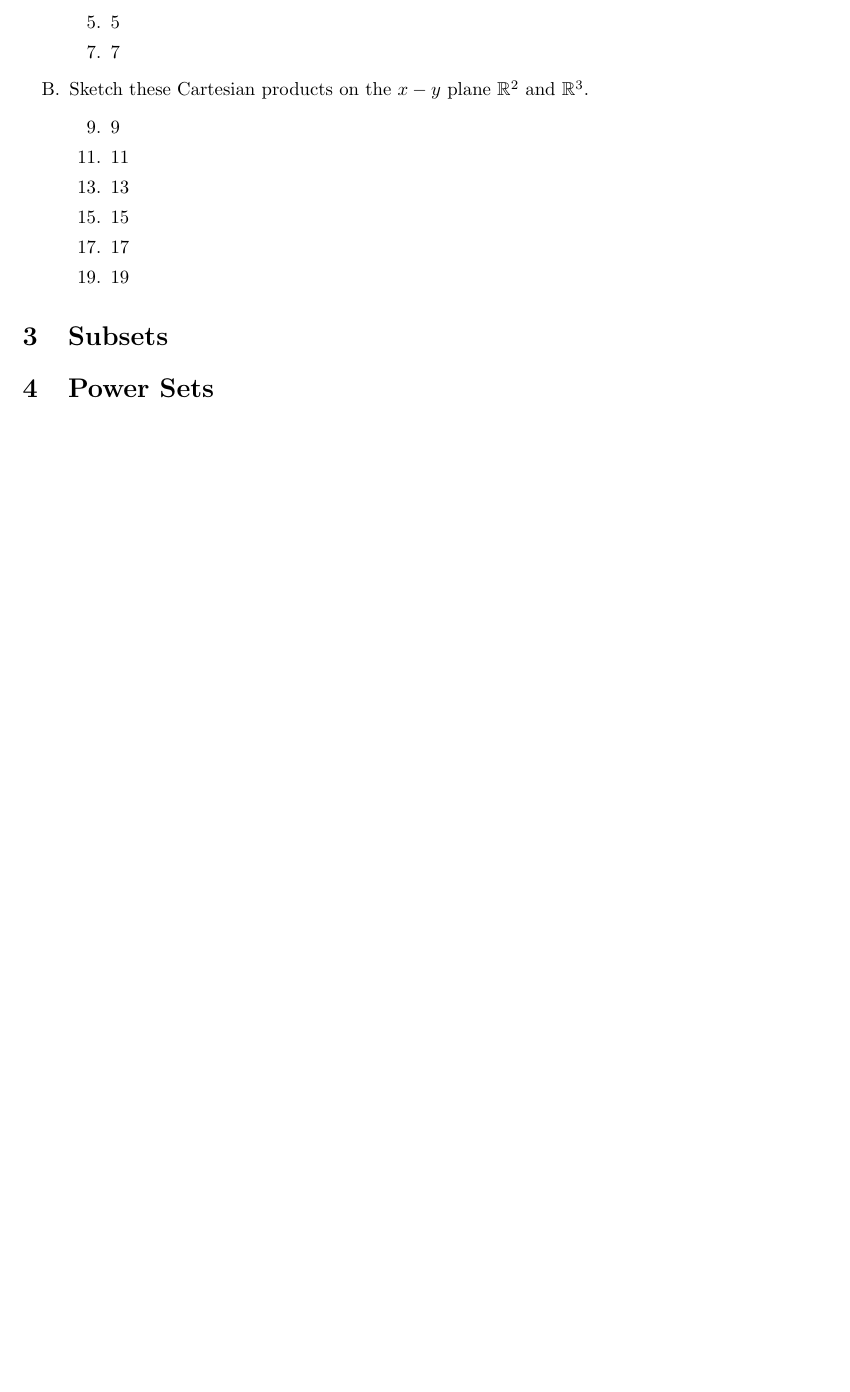
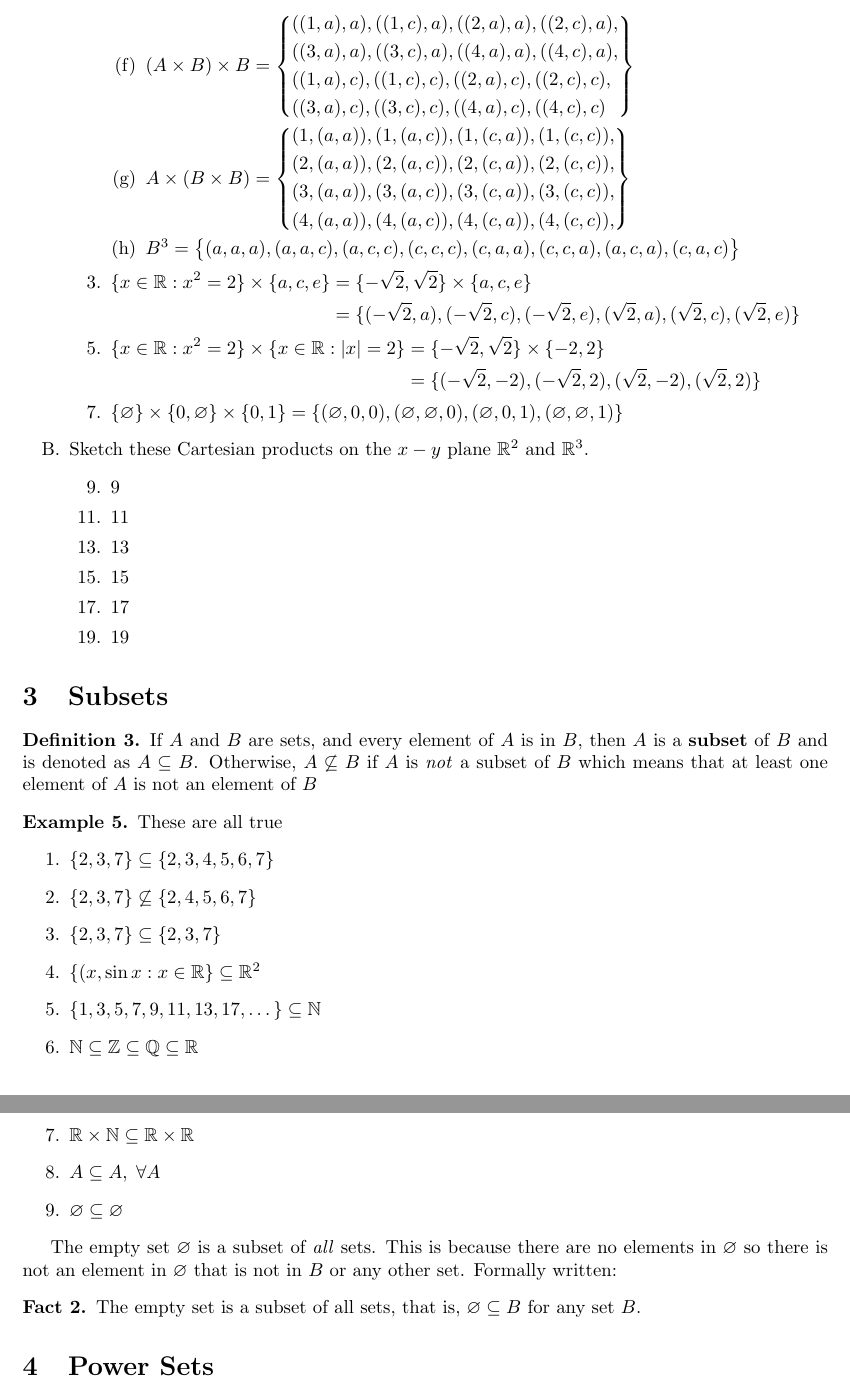
Before and after one commit to josephtule/math-notes, a LaTeX document (Math/Book of Proof - Hammack/Chapter 1 - Sets/chapter1_sets.tex): part of page 5 of 5 before the commit and two parts of pages 5 and 6 of 6 after it, the two joined at a grey line, cut at the place of the change, the shorter picture padded with empty space. Compiled offline with pdfLaTeX.

Commit message:
start subsets section

```diff
--- a/Math/Book of Proof - Hammack/Chapter 1 - Sets/chapter1_sets.tex
+++ b/Math/Book of Proof - Hammack/Chapter 1 - Sets/chapter1_sets.tex
@@ -330,13 +330,48 @@ Cartesian products can be made with other Cartesian products as well, for exampl
                         \end{aligned} \right\}$
                     \item $B \times B = \{(a,a),(a,c),(c,a),(c,c)\}$
                     \item $\varnothing \times B = \varnothing$
+                    \item $(A\times B)\times B =\left\{
+                            \begin{aligned}
+                                &( (1,a), a),( ( 1,c ), a),( (2,a), a),( (2,c), a), \\
+                                &( (3,a), a),( (3,c), a),( (4,a), a),( (4,c), a), \\
+                                &( (1,a), c),( ( 1,c ), c),( (2,a), c),( (2,c), c),\\
+                                &( (3,a), c),( (3,c), c),( (4,a), c),( (4,c), c) \\
+                        \end{aligned}\right\}$
+                    \item $A \times (B \times B) = \left\{
+                            \begin{aligned}
+                                &(1,(a,a)),(1,(a,c)),(1,(c,a)),(1,(c,c)),\\
+                                &(2,(a,a)),(2,(a,c)),(2,(c,a)),(2,(c,c)),\\
+                                &(3,(a,a)),(3,(a,c)),(3,(c,a)),(3,(c,c)),\\
+                                &(4,(a,a)),(4,(a,c)),(4,(c,a)),(4,(c,c)),\\
+                        \end{aligned}\right\}$
+                    \item $B^3 = \left\{
+                            \begin{aligned}
+                                (a,a,a),(a,a,c),(a,c,c),(c,c,c),(c,a,a),(c,c,a),(a,c,a),(c,a,c)
+                        \end{aligned}\right\}$
                 \end{enumerate}
                 \stepcounter{enumii}
-            \item 3
+            \item
+                $
+                \begin{aligned}[t]
+                    \{x \in \R : x^2 = 2\} \times \{a,c,e\}  &= \{-\sqrt{2}, \sqrt{2}\} \times \{a,c,e\} \\
+                    &= \{(-\sqrt{2},a),(-\sqrt{2},c),(-\sqrt{2},e),(\sqrt{2},a),(\sqrt{2},c),(\sqrt{2},e)\}
+                \end{aligned}
+                $
                 \stepcounter{enumii}
-            \item 5
+            \item
+                $
+                \begin{aligned}[t]
+                    \{x\in\R:x^2=2\}\times\{x\in\R:|x|=2\}  &= \{-\sqrt{2},\sqrt{2}\}\times\{-2,2\} \\
+                    &= \{(-\sqrt{2},-2),(-\sqrt{2},2),(\sqrt{2},-2),(\sqrt{2},2)\}
+                \end{aligned}
+                $
                 \stepcounter{enumii}
-            \item 7
+            \item
+                $
+                \begin{aligned}[t]
+                    \{\varnothing\} \times \{0,\varnothing\} \times \{0,1\} &= \{(\varnothing, 0, 0),(\varnothing,\varnothing,0),(\varnothing,0,1),(\varnothing,\varnothing,1)\}
+                \end{aligned}
+                $
                 \stepcounter{enumii}
         \end{enumerate}
     \item Sketch these Cartesian products on the $x-y$ plane $\R^2$ and $\R^3$.
@@ -357,6 +392,33 @@ Cartesian products can be made with other Cartesian products as well, for exampl
 \end{enumerate}
 
 \section{Subsets}
+\begin{definition}
+    If $A$ and $B$ are sets, and every element of $A$ is in $B$, then $A$ is a \textbf{subset} of $B$ and is denoted as $A \subseteq B$. Otherwise, $A \not\subseteq B$ if $A$ is \textit{not} a subset of $B$ which means that at least one element of $A$ is not an element of $B$
+\end{definition}
+
+\begin{example} These are all true
+    \begin{enumerate}
+        \item $\{2,3,7\} \subseteq \{2,3,4,5,6,7\}$
+        \item $\{2,3,7\} \not\subseteq \{2,4,5,6,7\}$
+        \item $\{2,3,7\} \subseteq \{2,3,7\}$
+        \item $\{(x,\sin{x}: x\in\R\} \subseteq \R^2$
+        \item $\{1,3,5,7,9,11,13,17,\dots\} \subseteq \N$
+        \item $\N \subseteq \Z \subseteq \Q \subseteq \R$
+        \item $\R \times \N \subseteq \R \times \R$
+        \item $A \subseteq A, \; \forall A$
+        \item $\varnothing \subseteq \varnothing$
+    \end{enumerate}
+\end{example}
+
+The empty set $\varnothing$ is a subset of \textit{all} sets. This is because there are no elements in $\varnothing$ so there is not an element in $\varnothing$ that is not in $B$ or any other set. Formally written:
+
+\begin{fact}
+    The empty set is a subset of all sets, that is, $\varnothing \subseteq B$ for any set $B$.
+\end{fact}
+
+
+
+
 
 \section{Power Sets}
 
```
Also changed, not shown: Math/Book of Proof - Hammack/Chapter 1 - Sets/chapter1_sets.pdf.
